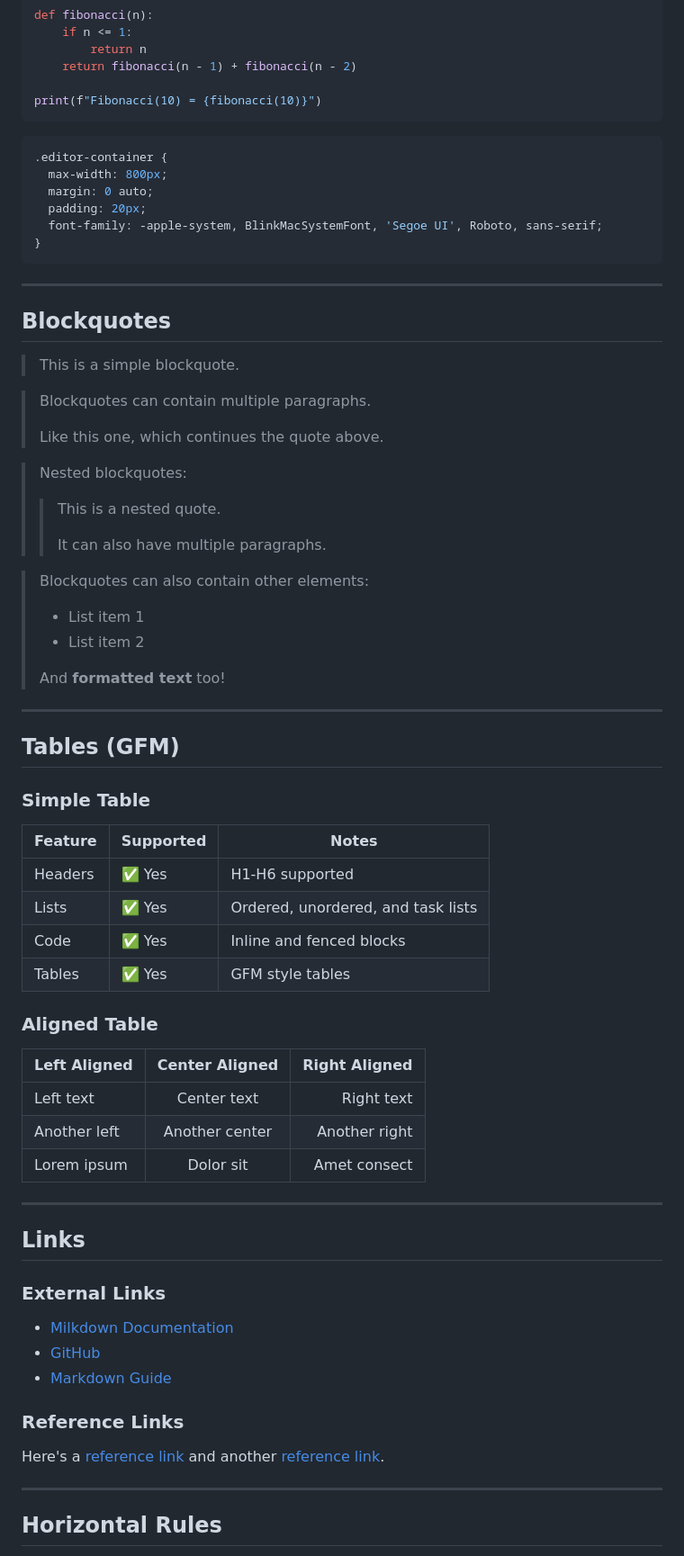
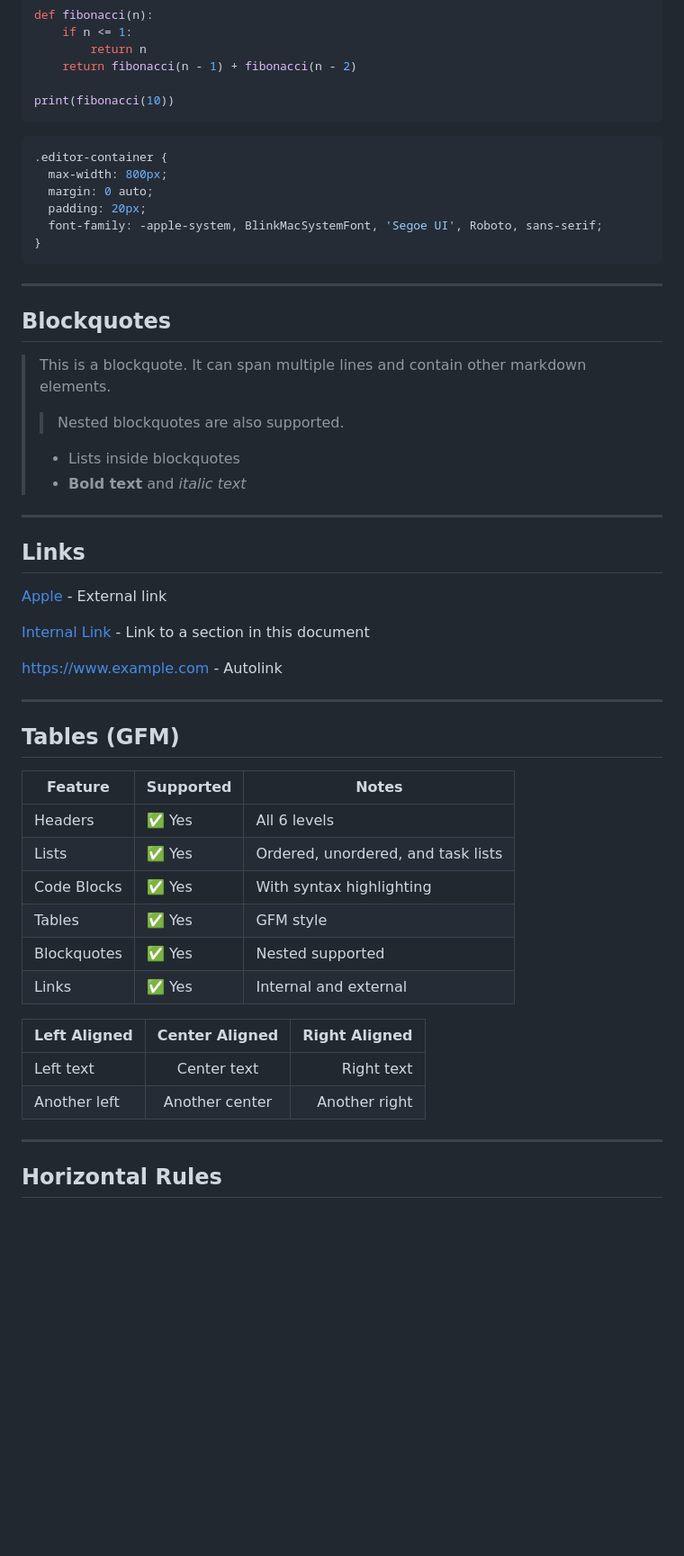
Before and after one commit to knaman2609/fido-test, a Markdown page: test.md, the part around one of its changes. Shown at 90% size. Drawn GitHub-style; blank space fills up the shorter version.

````diff
--- a/test.md
+++ b/test.md
@@ -77,7 +77,7 @@ def fibonacci(n):
         return n
     return fibonacci(n - 1) + fibonacci(n - 2)
 
-print(f"Fibonacci(10) = {fibonacci(10)}")
+print(fibonacci(10))
 ```
 
 ```css
@@ -93,60 +93,40 @@ print(f"Fibonacci(10) = {fibonacci(10)}")
 
 ## Blockquotes
 
-> This is a simple blockquote.
+> This is a blockquote. It can span multiple lines and contain other markdown elements.
+>
+> > Nested blockquotes are also supported.
+>
+> - Lists inside blockquotes
+> - **Bold text** and *italic text*
 
-> Blockquotes can contain multiple paragraphs.
->
-> Like this one, which continues the quote above.
+---
 
-> Nested blockquotes:
->> This is a nested quote.
->>
->> It can also have multiple paragraphs.
+## Links
 
-> Blockquotes can also contain other elements:
-> - List item 1
-> - List item 2
->
-> And **formatted text** too!
+[Apple](https://www.apple.com) - External link
+
+[Internal Link](#headers) - Link to a section in this document
+
+<https://www.example.com> - Autolink
 
 ---
 
 ## Tables (GFM)
 
-### Simple Table
-
 | Feature | Supported | Notes |
 |---------|-----------|-------|
-| Headers | ✅ Yes | H1-H6 supported |
+| Headers | ✅ Yes | All 6 levels |
 | Lists | ✅ Yes | Ordered, unordered, and task lists |
-| Code | ✅ Yes | Inline and fenced blocks |
-| Tables | ✅ Yes | GFM style tables |
-
-### Aligned Table
+| Code Blocks | ✅ Yes | With syntax highlighting |
+| Tables | ✅ Yes | GFM style |
+| Blockquotes | ✅ Yes | Nested supported |
+| Links | ✅ Yes | Internal and external |
 
 | Left Aligned | Center Aligned | Right Aligned |
 |:-------------|:--------------:|--------------:|
 | Left text    | Center text    | Right text    |
 | Another left | Another center | Another right |
-| Lorem ipsum  | Dolor sit      | Amet consect  |
-
----
-
-## Links
-
-### External Links
-
-- [Milkdown Documentation](https://milkdown.dev)
-- [GitHub](https://github.com)
-- [Markdown Guide](https://www.markdownguide.org)
-
-### Reference Links
-
-Here's a [reference link][ref1] and another [reference link][ref2].
-
-[ref1]: https://milkdown.dev "Milkdown"
-[ref2]: https://github.com "GitHub"
 
 ---
 
````
Also changed, not shown: other parts of test.md (+32 -80 lines).
